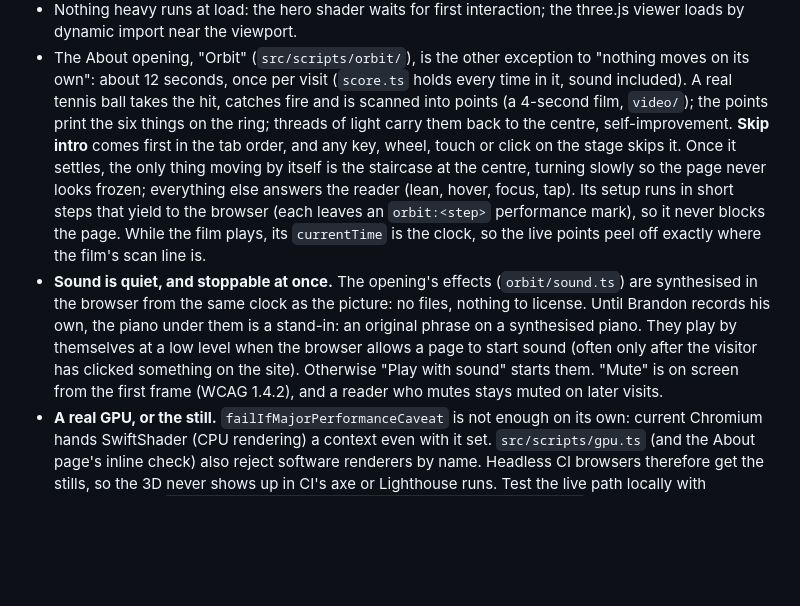
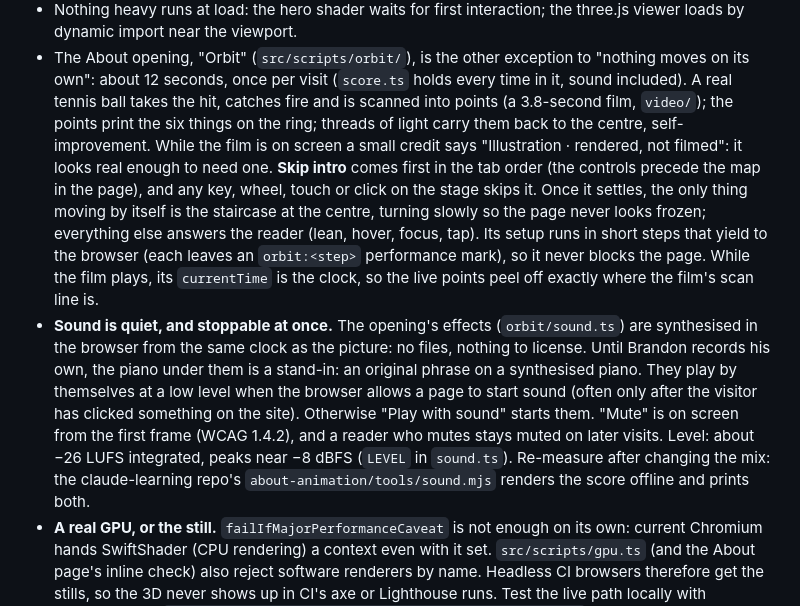
Before and after one commit to BrandonG0123/brandongreene-site, a Markdown page: CONTRIBUTING.md, the part around the change. Rendered like a GitHub page; blank space fills up the shorter version.

Commit message:
CONTRIBUTING: Orbit's credit, control order and measured sound level
Co-Authored-By: Claude Opus 5.5 <noreply@anthropic.com>
Claude-Session: https://claude.ai/code/session_01F6i2w7RSxfEwGGtBgDZug9

```diff
--- a/CONTRIBUTING.md
+++ b/CONTRIBUTING.md
@@ -188,10 +188,12 @@ each project's real viewer.
 - The About opening, "Orbit" (`src/scripts/orbit/`), is the other exception to
   "nothing moves on its own": about 12 seconds, once per visit (`score.ts`
   holds every time in it, sound included). A real tennis ball takes the hit,
-  catches fire and is scanned into points (a 4-second film, `video/`); the
+  catches fire and is scanned into points (a 3.8-second film, `video/`); the
   points print the six things on the ring; threads of light carry them back
-  to the centre, self-improvement. **Skip intro** comes first in the tab
-  order, and any key, wheel, touch or click on the stage skips it. Once it
+  to the centre, self-improvement. While the film is on screen a small credit
+  says "Illustration · rendered, not filmed": it looks real enough to need
+  one. **Skip intro** comes first in the tab order (the controls precede the
+  map in the page), and any key, wheel, touch or click on the stage skips it. Once it
   settles, the only thing moving by itself is the staircase at the centre,
   turning slowly so the page never looks frozen; everything else answers the
   reader (lean, hover, focus, tap). Its setup runs in short steps that yield to
@@ -206,6 +208,9 @@ each project's real viewer.
   start sound (often only after the visitor has clicked something on the
   site). Otherwise "Play with sound" starts them. "Mute" is on screen from the
   first frame (WCAG 1.4.2), and a reader who mutes stays muted on later visits.
+  Level: about −26 LUFS integrated, peaks near −8 dBFS (`LEVEL` in `sound.ts`).
+  Re-measure after changing the mix: the claude-learning repo's
+  `about-animation/tools/sound.mjs` renders the score offline and prints both.
 - **A real GPU, or the still.** `failIfMajorPerformanceCaveat` is not enough on
   its own: current Chromium hands SwiftShader (CPU rendering) a context even
   with it set. `src/scripts/gpu.ts` (and the About page's inline check) also
```
